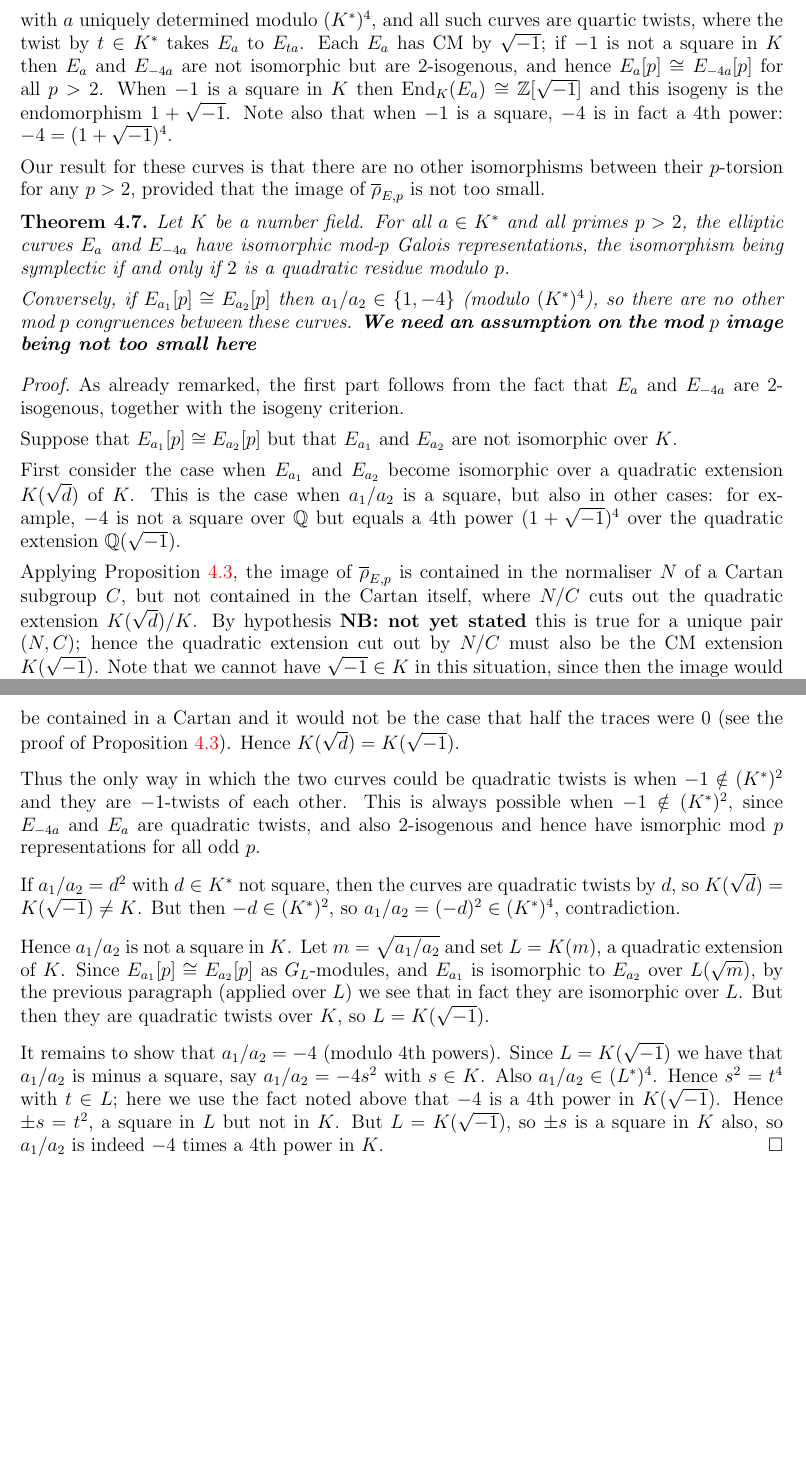
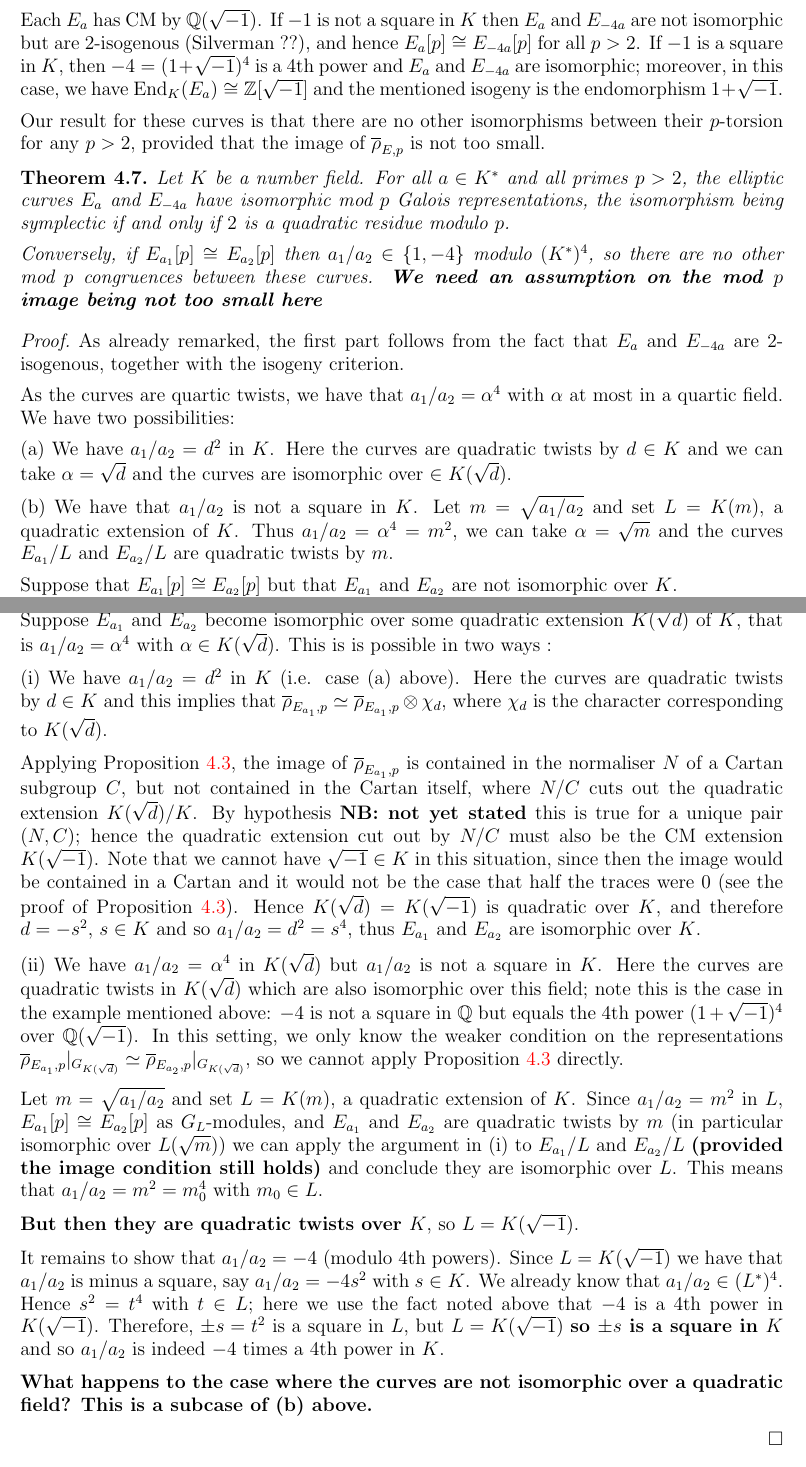
Before and after one commit to JohnCremona/congruences, a LaTeX paper (tex/mod7.tex): two parts of pages 16 and 17 of 23, joined at a grey line, cut at the place of the change, the shorter picture padded with empty space. Compiled offline with pdfLaTeX.

Commit message:
NF's mod7VII.tex

```diff
--- a/tex/mod7.tex
+++ b/tex/mod7.tex
@@ -1562,11 +1561,3 @@ have a model of the form
 \[
 E_a:\quad Y^2 = X^3+aX,
 \]
-with $a$ uniquely determined modulo~$(K^*)^4$, and all such curves are
-quartic twists, where the twist by $t\in K^*$ takes $E_a$ to $E_{ta}$.
-Each $E_a$ has CM by $\sqrt{-1}$; if $-1$ is not a square in~$K$ then
-$E_a$ and $E_{-4a}$ are not isomorphic but are $2$-isogenous, and
-hence $E_a[p]\cong E_{-4a}[p]$ for all $p>2$.  When $-1$ is a square
-in~$K$ then $\End_K(E_a)\cong\Z[\sqrt{-1}]$ and this isogeny is the
-endomorphism~$1+\sqrt{-1}$.  Note also that when $-1$ is a square,
-$-4$ is in fact a $4$th power: $-4=(1+\sqrt{-1})^4$.
@@ -1573,3 +1567,12 @@ $-4$ is in fact a $4$th power: $-4=(1+\sqrt{-1})^4$.
+twists of each other: the quartic twist of $E_a$ by $t$ is $E_{ta}$, which is isomorphic to $E_a$ if and only if $t$ is a $4$th power.
+
+Each $E_a$ has CM by $\Q(\sqrt{-1})$. If $-1$ is not a square in~$K$ then
+$E_a$ and~$E_{-4a}$ are not isomorphic but are $2$-isogenous (Silverman~??), and hence $E_a[p]\cong E_{-4a}[p]$ for
+all~$p>2$. If $-1$ is a square in $K$,  then $-4=(1+\sqrt{-1})^4$ is a 4th power and
+$E_a$ and $E_{-4a}$ are isomorphic;
+moreover, in this case, we have
+$\End_K(E_a)\cong\Z[\sqrt{-1}]$ and the mentioned isogeny is the
+endomorphism~$1+\sqrt{-1}$.
 
 Our result for these curves is that there are no other isomorphisms
 between their $p$-torsion for any~$p>2$, provided that the image of
@@ -1591,16 +1594,35 @@ these curves. \textbf{We need an assumption on the mod~$p$ image being
 As already remarked, the first part follows from the fact that $E_a$
 and~$E_{-4a}$ are $2$-isogenous, together with the isogeny criterion.
 
-Suppose that $E_{a_1}[p]\cong E_{a_2}[p]$ but that $E_{a_1}$ and
-$E_{a_2}$ are not isomorphic over~$K$.
-
-First consider the case when $E_{a_1}$ and~$E_{a_2}$ become isomorphic
-over a quadratic extension $K(\sqrt{d})$ of~$K$.  This is the case when
-$a_1/a_2$ is a square, but also in other cases: for example, $-4$ is
-not a square over~$\Q$ but equals a $4$th power $(1+\sqrt{-1})^4$
-over the quadratic extension~$\Q(\sqrt{-1})$.
-
-Applying Proposition~\ref{P:twist}, the image of $\rhobar_{E,p}$ is
+As the curves are quartic twists, we have that
+$a_1/a_2 = \alpha^4$ with $\alpha$ at most in
+a quartic field.
+We have two possibilities:
+
+(a) We have $a_1/a_2 = d^2$ in~$K$. Here
+the curves are quadratic twists by~$d \in K$
+and we can take $\alpha = \sqrt{d}$ and the
+curves are isomorphic over~$\in K(\sqrt{d})$.
+
+(b) We have that $a_1/a_2$ is not a square in~$K$.
+Let $m=\sqrt{a_1/a_2}$ and
+set $L=K(m)$, a quadratic extension of~$K$.
+Thus $a_1/a_2 = \alpha^4 = m^2$, we can take
+$\alpha = \sqrt{m}$ and the curves $E_{a_1}/L$ and~$E_{a_2}/L$ are quadratic twists by~$m$.
+
+Suppose that $E_{a_1}[p]\cong E_{a_2}[p]$ but that $E_{a_1}$ and $E_{a_2}$ are not isomorphic over~$K$.
+
+Suppose $E_{a_1}$ and~$E_{a_2}$ become isomorphic over some quadratic extension $K(\sqrt{d})$ of~$K$,
+that is $a_1/a_2 = \alpha^4$ with $\alpha \in K(\sqrt{d})$.
+This is is possible in two ways :
+
+(i) We have $a_1/a_2 = d^2$ in~$K$ (i.e. case (a) above). Here
+the curves are quadratic twists by~$d \in K$ and
+this implies that
+$\rhobar_{E_{a_1},p} \simeq \rhobar_{E_{a_1},p} \otimes \chi_d$, where $\chi_d$ is the character
+corresponding to~$K(\sqrt{d})$.
+
+Applying Proposition~\ref{P:twist}, the image of $\rhobar_{E_{a_1},p}$ is
 contained in the normaliser~$N$ of a Cartan subgroup~$C$, but not
 contained in the Cartan itself, where $N/C$ cuts out the quadratic
 extension $K(\sqrt{d})/K$.  By hypothesis \textbf{NB: not yet stated}
@@ -1609,32 +1631,47 @@ cut out by $N/C$ must also be the CM extension $K(\sqrt{-1})$.  Note
 that we cannot have $\sqrt{-1}\in K$ in this situation, since then the
 image would be contained in a Cartan and it would not be the case that
 half the traces were~$0$ (see the proof of Proposition~\ref{P:twist}).
-Hence $K(\sqrt{d})=K(\sqrt{-1})$.
-
+Hence $K(\sqrt{d})=K(\sqrt{-1})$ is quadratic over~$K$,
+\begin{comment}
+{\bf I don't understand this paragraph :}
 Thus the only way in which the two curves could be quadratic twists is
 when $-1\notin(K^*)^2$ and they are $-1$-twists of each other.  This
 is always possible when $-1\notin(K^*)^2$, since $E_{-4a}$ and $E_a$
 are quadratic twists, and also $2$-isogenous and hence have ismorphic
 mod~$p$ representations for all odd~$p$.
-
-If $a_1/a_2 = d^2$ with $d\in K^*$ not square, then the curves are
-quadratic twists by~$d$, so $K(\sqrt{d})=K(\sqrt{-1})\not= K$.  But
-then $-d\in(K^*)^2$, so $a_1/a_2=(-d)^2\in(K^*)^4$, contradiction.
-
-Hence $a_1/a_2$ is not a square in~$K$.  Let $m=\sqrt{a_1/a_2}$ and
-set $L=K(m)$, a quadratic extension of~$K$.  Since $E_{a_1}[p]\cong
-E_{a_2}[p]$ as $G_L$-modules, and $E_{a_1}$ is isomorphic to~$E_{a_2}$
-over~$L(\sqrt{m})$, by the previous paragraph (applied over~$L$) we
-see that in fact they are isomorphic over~$L$.  But then they are
-quadratic twists over~$K$, so $L=K(\sqrt{-1})$.
+\end{comment}
+and therefore $d=-s^2$, $s \in K$ and so $a_1/a_2 = d^2 = s^4$, thus $E_{a_1}$ and~$E_{a_2}$ are isomorphic over~$K$.
+
+
+(ii) We have $a_1/a_2 = \alpha^4$ in $K(\sqrt{d})$
+but $a_1/a_2$ is not a square in~$K$.
+Here the curves are quadratic twists in $K(\sqrt{d})$ which are also isomorphic over this field; note this is the case in the example mentioned above: $-4$ is
+not a square in~$\Q$ but equals the $4$th power $(1+\sqrt{-1})^4$ over~$\Q(\sqrt{-1})$. In this setting,
+we only know the weaker condition on the representations
+$\rhobar_{E_{a_1},p}|_{G_{K(\sqrt{d})}} \simeq \rhobar_{E_{a_2},p}|_{G_{K(\sqrt{d})}}$, so we cannot apply Proposition~\ref{P:twist} directly.
+
+
+%If $a_1/a_2 = d^2$ with $d\in K^*$ not square, then the curves are
+%quadratic twists by~$d$, so $K(\sqrt{d})=K(\sqrt{-1})\not= K$.  But
+%then $-d\in(K^*)^2$, so $a_1/a_2=(-d)^2\in(K^*)^4$, contradiction.
+
+Let $m=\sqrt{a_1/a_2}$ and
+set $L=K(m)$, a quadratic extension of~$K$.
+Since $ a_1/a_2 = m^2$ in~$L$,
+$E_{a_1}[p]\cong E_{a_2}[p]$ as $G_L$-modules, and $E_{a_1}$ and~$E_{a_2}$ are quadratic twists by~$m$ (in particular isomorphic over~$L(\sqrt{m})$) we can apply the argument in~(i) to $E_{a_1}/L$ and $E_{a_2}/L$ {\bf (provided the image condition still holds)} and conclude they are isomorphic over~$L$. This means that $a_1/a_2 = m^2 = m_0^4 $ with $m_0 \in L$.
+
+{\bf But then they are quadratic twists over~$K$}, so $L=K(\sqrt{-1})$.
 
 It remains to show that $a_1/a_2=-4$ (modulo $4$th powers).  Since
 $L=K(\sqrt{-1})$ we have that $a_1/a_2$ is minus a square, say
-$a_1/a_2=-4s^2$ with $s\in K$.  Also $a_1/a_2\in(L^*)^4$.  Hence
+$a_1/a_2=-4s^2$ with $s\in K$.  We already know that $a_1/a_2\in(L^*)^4$.  Hence
 $s^2=t^4$ with $t\in L$; here we use the fact noted above that $-4$ is
-a $4$th power in $K(\sqrt{-1})$.  Hence $\pm s=t^2$, a square in~$L$
-but not in~$K$.  But~$L=K(\sqrt{-1})$, so $\pm s$ is a square in~$K$
-also, so $a_1/a_2$ is indeed $-4$ times a $4$th power in~$K$.
+a $4$th power in $K(\sqrt{-1})$.  Therefore, $\pm s=t^2$ is a square in~$L$,
+but~$L=K(\sqrt{-1})$ {\bf so $\pm s$ is a square in~$K$}
+and so $a_1/a_2$ is indeed $-4$ times a $4$th power in~$K$.
+
+{\bf What happens to the case where the curves are not isomorphic over a quadratic field? This is a subcase of (b) above.}
+
 \end{proof}
 
 \subsection{Mod $7$ isomorphisms between elliptic curves with
```
Also changed, not shown: tex/mod7.tex (16 more changed lines).
